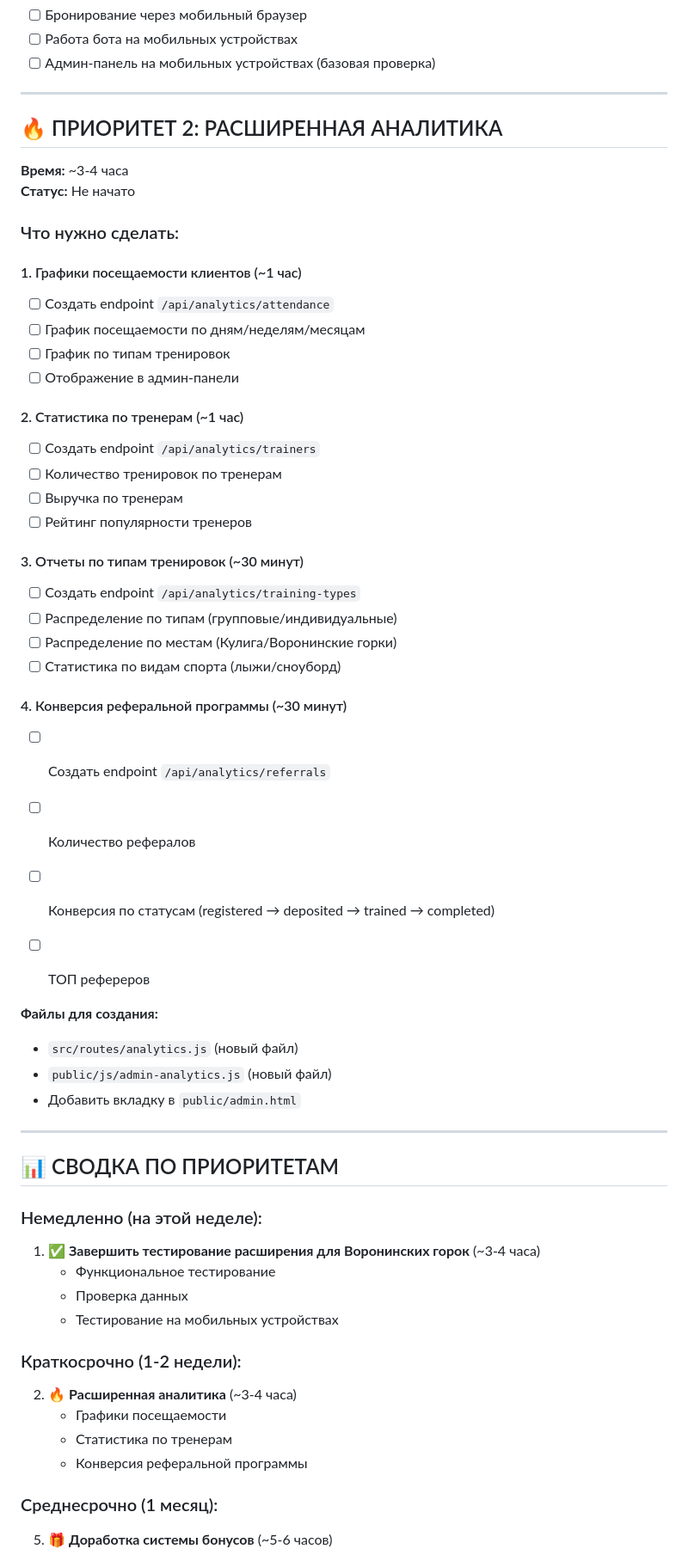
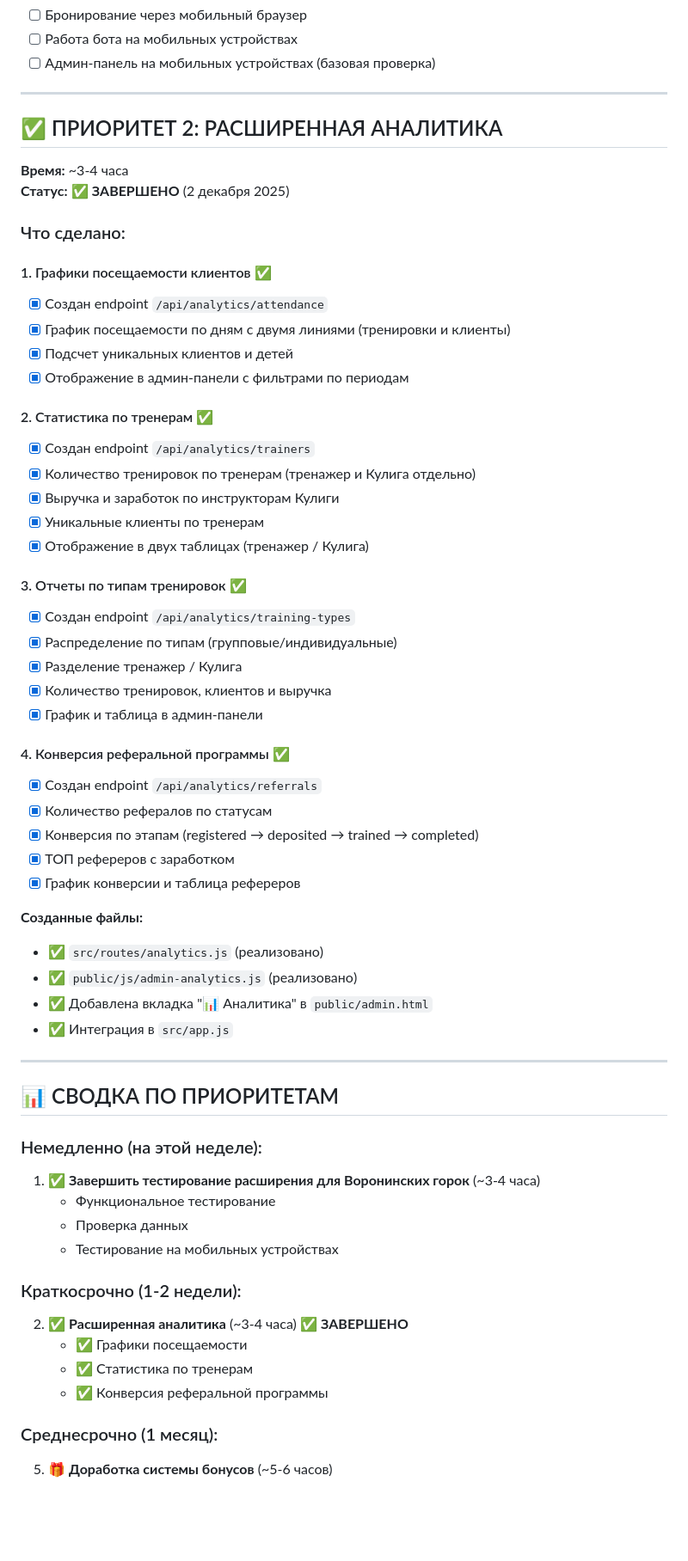
Before and after one commit to BatlZlat/gornostyle, a Markdown page: docs/REMAINING_TASKS.md, the part around the change printed below. Shown: that part at 86% size. Drawn GitHub-style; blank space fills up the shorter version.

```diff
--- a/docs/REMAINING_TASKS.md
+++ b/docs/REMAINING_TASKS.md
@@ -70,42 +71,45 @@
 
 ---
 
-## 🔥 ПРИОРИТЕТ 2: РАСШИРЕННАЯ АНАЛИТИКА
+## ✅ ПРИОРИТЕТ 2: РАСШИРЕННАЯ АНАЛИТИКА
 
 **Время:** ~3-4 часа
-**Статус:** Не начато
+**Статус:** ✅ **ЗАВЕРШЕНО** (2 декабря 2025)
 
-### Что нужно сделать:
+### Что сделано:
 
-#### 1. Графики посещаемости клиентов (~1 час)
-- [ ] Создать endpoint `/api/analytics/attendance`
-- [ ] График посещаемости по дням/неделям/месяцам
-- [ ] График по типам тренировок
-- [ ] Отображение в админ-панели
+#### 1. Графики посещаемости клиентов ✅
+- [x] Создан endpoint `/api/analytics/attendance`
+- [x] График посещаемости по дням с двумя линиями (тренировки и клиенты)
+- [x] Подсчет уникальных клиентов и детей
+- [x] Отображение в админ-панели с фильтрами по периодам
 
-#### 2. Статистика по тренерам (~1 час)
-- [ ] Создать endpoint `/api/analytics/trainers`
-- [ ] Количество тренировок по тренерам
-- [ ] Выручка по тренерам
-- [ ] Рейтинг популярности тренеров
+#### 2. Статистика по тренерам ✅
+- [x] Создан endpoint `/api/analytics/trainers`
+- [x] Количество тренировок по тренерам (тренажер и Кулига отдельно)
+- [x] Выручка и заработок по инструкторам Кулиги
+- [x] Уникальные клиенты по тренерам
+- [x] Отображение в двух таблицах (тренажер / Кулига)
 
-#### 3. Отчеты по типам тренировок (~30 минут)
-- [ ] Создать endpoint `/api/analytics/training-types`
-- [ ] Распределение по типам (групповые/индивидуальные)
-- [ ] Распределение по местам (Кулига/Воронинские горки)
-- [ ] Статистика по видам спорта (лыжи/сноуборд)
+#### 3. Отчеты по типам тренировок ✅
+- [x] Создан endpoint `/api/analytics/training-types`
+- [x] Распределение по типам (групповые/индивидуальные)
+- [x] Разделение тренажер / Кулига
+- [x] Количество тренировок, клиентов и выручка
+- [x] График и таблица в админ-панели
 
-#### 4. Конверсия реферальной программы (~30 минут)
-- [ ] Создать endpoint `/api/analytics/referrals`
-- [ ] Количество рефералов
-- [ ] Конверсия по статусам (registered → deposited → trained → completed)
-- [ ] ТОП рефереров
+#### 4. Конверсия реферальной программы ✅
+- [x] Создан endpoint `/api/analytics/referrals`
+- [x] Количество рефералов по статусам
+- [x] Конверсия по этапам (registered → deposited → trained → completed)
+- [x] ТОП рефереров с заработком
+- [x] График конверсии и таблица рефереров
 
-
-**Файлы для создания:**
-- `src/routes/analytics.js` (новый файл)
-- `public/js/admin-analytics.js` (новый файл)
-- Добавить вкладку в `public/admin.html`
+**Созданные файлы:**
+- ✅ `src/routes/analytics.js` (реализовано)
+- ✅ `public/js/admin-analytics.js` (реализовано)
+- ✅ Добавлена вкладка "📊 Аналитика" в `public/admin.html`
+- ✅ Интеграция в `src/app.js`
 
 ---
 
@@ -118,10 +122,10 @@
    - Тестирование на мобильных устройствах
 
 ### Краткосрочно (1-2 недели):
-2. 🔥 **Расширенная аналитика** (~3-4 часа)
-   - Графики посещаемости
-   - Статистика по тренерам
-   - Конверсия реферальной программы
+2. ✅ **Расширенная аналитика** (~3-4 часа) ✅ **ЗАВЕРШЕНО**
+   - ✅ Графики посещаемости
+   - ✅ Статистика по тренерам
+   - ✅ Конверсия реферальной программы
 
 ### Среднесрочно (1 месяц):
 5. 🎁 **Доработка системы бонусов** (~5-6 часов)
```
Also changed, not shown: other parts of docs/REMAINING_TASKS.md (+5 -4 lines), docs/CURRENT_TODO_SUMMARY.md (+24 -17 lines), docs/GLOBAL_PROJECT_ROADMAP.md (+24 -22 lines).
